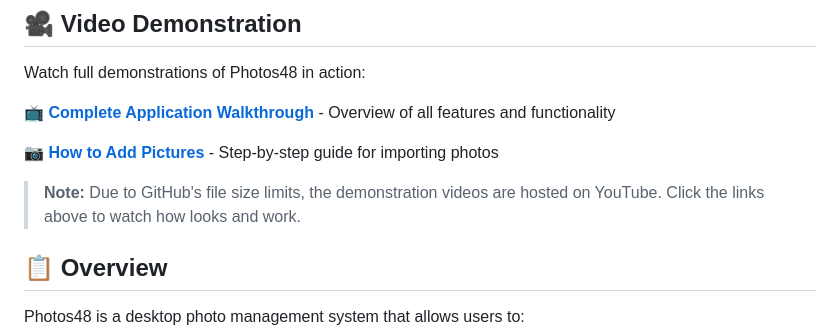
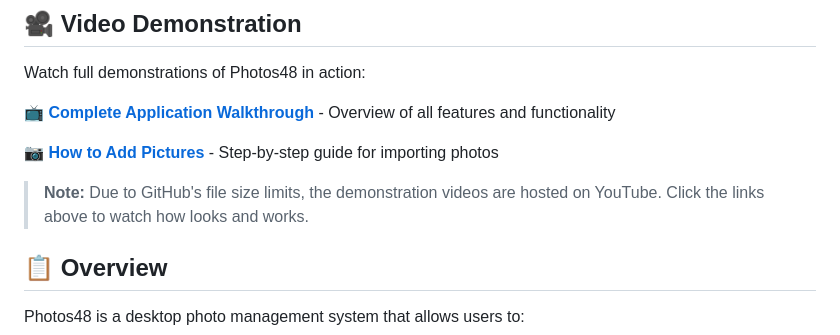
Before and after one commit to Kasme12/Photos48, a Markdown page: README.md, the part around the change. Rendered like a GitHub page.

Commit message:
Update README.md
Spelling

```diff
--- a/README.md
+++ b/README.md
@@ -14,7 +14,7 @@ Watch full demonstrations of Photos48 in action:
 
 **[📷 How to Add Pictures](https://youtu.be/F_fsyPQudA4)** - Step-by-step guide for importing photos
 
-> **Note:** Due to GitHub's file size limits, the demonstration videos are hosted on YouTube. Click the links above to watch how looks and work.
+> **Note:** Due to GitHub's file size limits, the demonstration videos are hosted on YouTube. Click the links above to watch how looks and works.
 
 ## 📋 Overview
 
```
